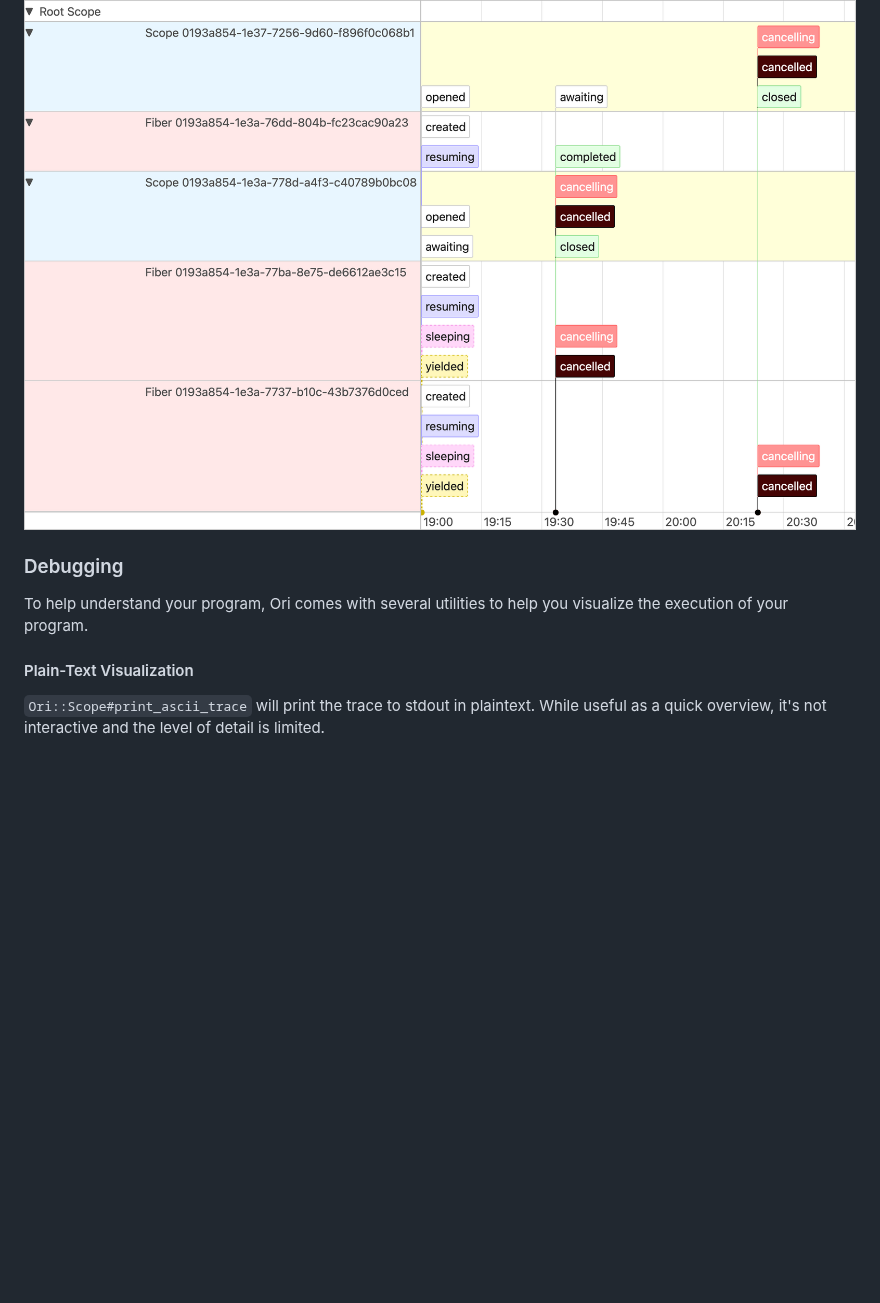
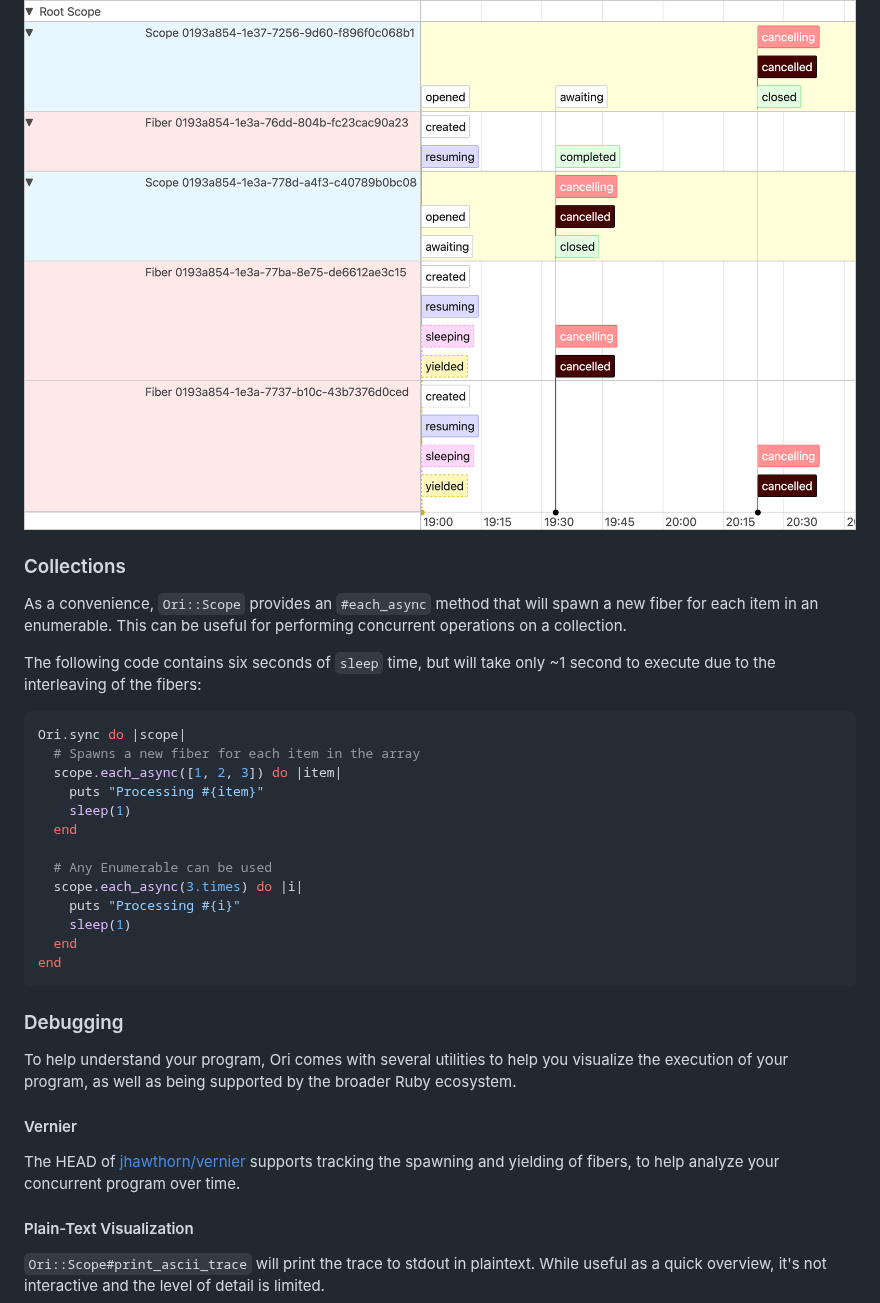
Before and after one commit to jahfer/ori, a Markdown page: README.md, the part around one of its changes. GitHub-like rendering; folded sections open; blank space fills up the shorter version.

````diff
--- a/README.md
+++ b/README.md
@@ -166,9 +157,35 @@ end
 ![Trace visualization](./docs/images/example_boundary_cancellation.png)
 </details>
 
+### Collections
+
+As a convenience, `Ori::Scope` provides an `#each_async` method that will spawn a new fiber for each item in an enumerable. This can be useful for performing concurrent operations on a collection.
+
+The following code contains six seconds of `sleep` time, but will take only ~1 second to execute due to the interleaving of the fibers:
+
+```ruby
+Ori.sync do |scope|
+  # Spawns a new fiber for each item in the array
+  scope.each_async([1, 2, 3]) do |item|
+    puts "Processing #{item}"
+    sleep(1)
+  end
+
+  # Any Enumerable can be used
+  scope.each_async(3.times) do |i|
+    puts "Processing #{i}"
+    sleep(1)
+  end
+end
+```
+
 ### Debugging
 
-To help understand your program, Ori comes with several utilities to help you visualize the execution of your program.
+To help understand your program, Ori comes with several utilities to help you visualize the execution of your program, as well as being supported by the broader Ruby ecosystem.
+
+#### Vernier
+
+The HEAD of [jhawthorn/vernier](https://github.com/jhawthorn/vernier) supports tracking the spawning and yielding of fibers, to help analyze your concurrent program over time.
 
 #### Plain-Text Visualization
 
````
Also changed, not shown: other parts of README.md (+19 -28 lines).
